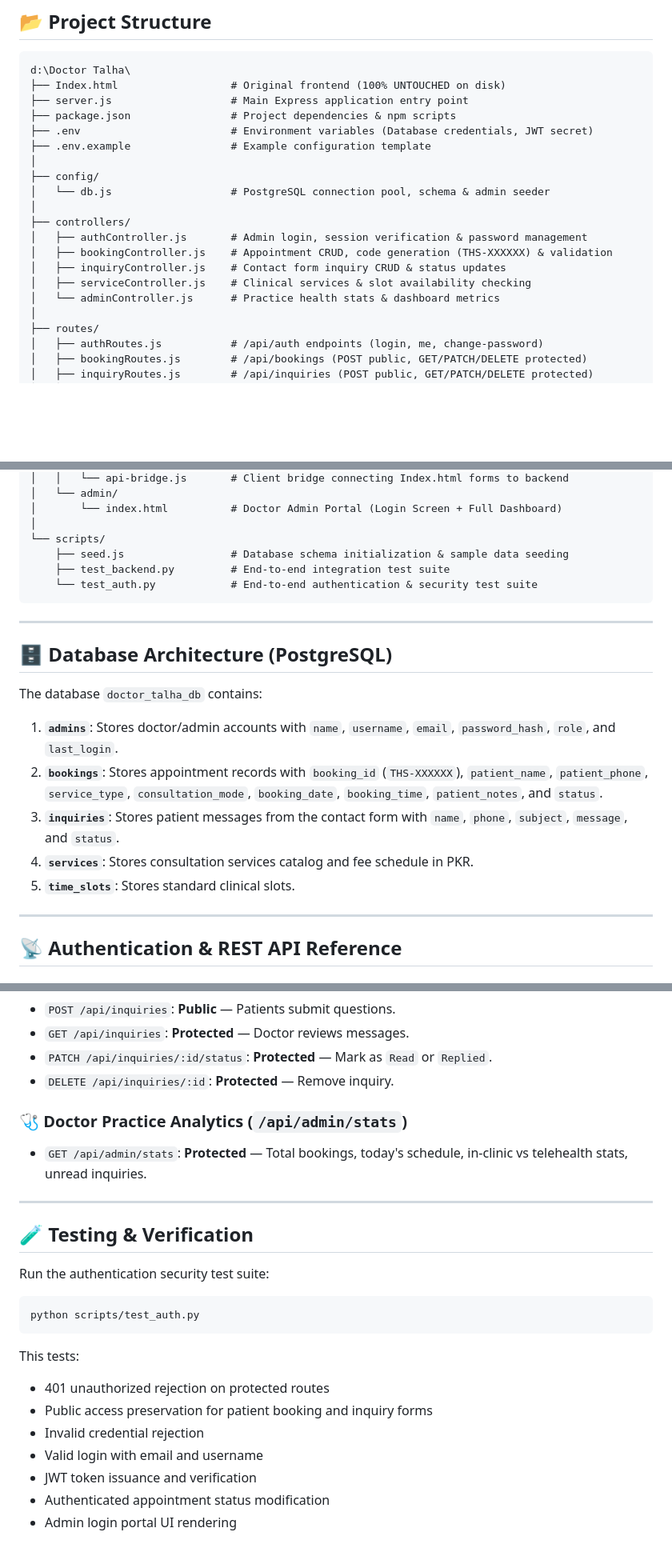
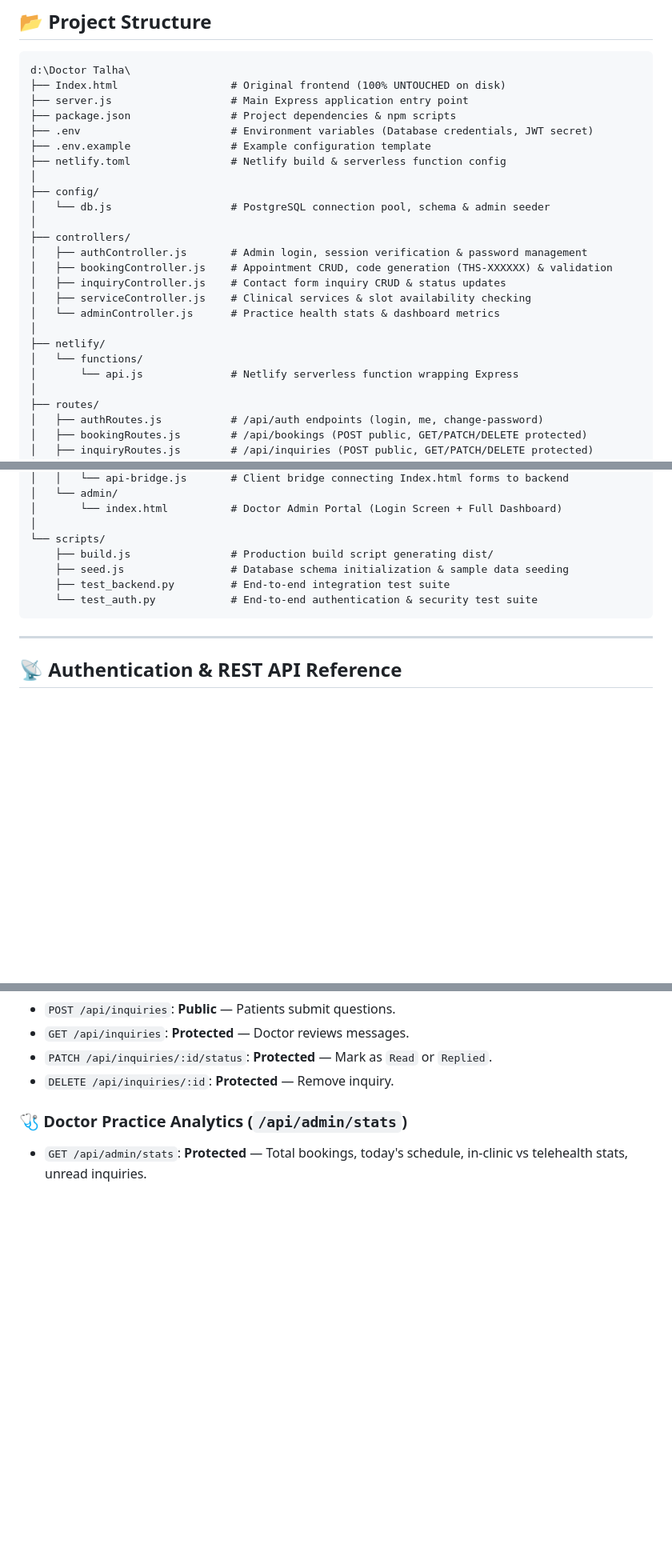
Before and after one commit to GRAPHICMx911/Doctor-Talha, a Markdown page: README.md, 3 parts joined by grey strips. Shown at 80% size. GitHub-like rendering; blank space fills up the shorter version.

````diff
--- a/README.md
+++ b/README.md
@@ -52,6 +82,7 @@ d:\Doctor Talha\
 ├── package.json                # Project dependencies & npm scripts
 ├── .env                        # Environment variables (Database credentials, JWT secret)
 ├── .env.example                # Example configuration template
+├── netlify.toml                # Netlify build & serverless function config
 │
 ├── config/
 │   └── db.js                   # PostgreSQL connection pool, schema & admin seeder
@@ -62,6 +93,10 @@ d:\Doctor Talha\
 │   ├── inquiryController.js    # Contact form inquiry CRUD & status updates
 │   ├── serviceController.js    # Clinical services & slot availability checking
 │   └── adminController.js      # Practice health stats & dashboard metrics
+│
+├── netlify/
+│   └── functions/
+│       └── api.js              # Netlify serverless function wrapping Express
 │
 ├── routes/
 │   ├── authRoutes.js           # /api/auth endpoints (login, me, change-password)
@@ -81,22 +116,11 @@ d:\Doctor Talha\
 │       └── index.html          # Doctor Admin Portal (Login Screen + Full Dashboard)
 │
 └── scripts/
+    ├── build.js                # Production build script generating dist/
     ├── seed.js                 # Database schema initialization & sample data seeding
     ├── test_backend.py         # End-to-end integration test suite
     └── test_auth.py            # End-to-end authentication & security test suite
 ```
-
----
-
-## 🗄️ Database Architecture (PostgreSQL)
-
-The database `doctor_talha_db` contains:
-
-1. **`admins`**: Stores doctor/admin accounts with `name`, `username`, `email`, `password_hash`, `role`, and `last_login`.
-2. **`bookings`**: Stores appointment records with `booking_id` (`THS-XXXXXX`), `patient_name`, `patient_phone`, `service_type`, `consultation_mode`, `booking_date`, `booking_time`, `patient_notes`, and `status`.
-3. **`inquiries`**: Stores patient messages from the contact form with `name`, `phone`, `subject`, `message`, and `status`.
-4. **`services`**: Stores consultation services catalog and fee schedule in PKR.
-5. **`time_slots`**: Stores standard clinical slots.
 
 ---
 
@@ -122,20 +146,3 @@ The database `doctor_talha_db` contains:
 
 ### 🩺 Doctor Practice Analytics (`/api/admin/stats`)
 - `GET /api/admin/stats`: **Protected** — Total bookings, today's schedule, in-clinic vs telehealth stats, unread inquiries.
-
----
-
-## 🧪 Testing & Verification
-
-Run the authentication security test suite:
-```bash
-python scripts/test_auth.py
-```
-This tests:
-- 401 unauthorized rejection on protected routes
-- Public access preservation for patient booking and inquiry forms
-- Invalid credential rejection
-- Valid login with email and username
-- JWT token issuance and verification
-- Authenticated appointment status modification
-- Admin login portal UI rendering
````
Also changed, not shown: other parts of README.md (+31 -1 lines).
